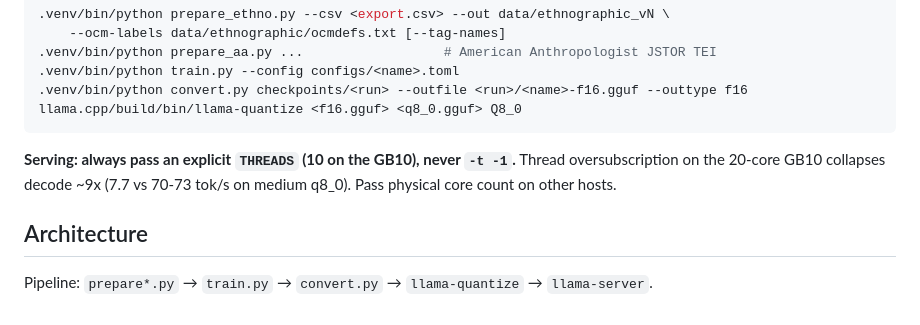
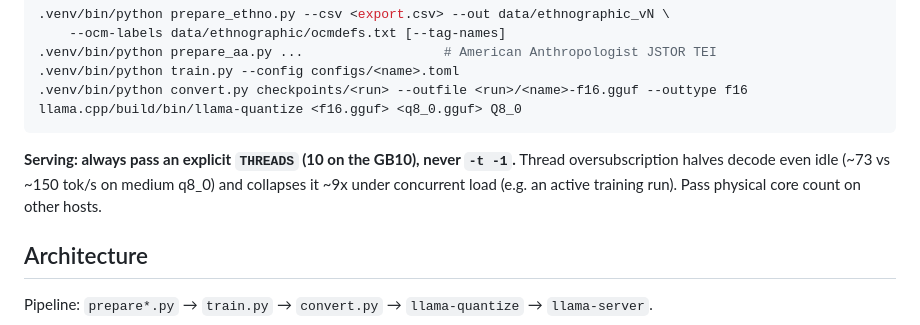
Before and after one commit to anthrowalla/lm-playground, a Markdown page: CLAUDE.md, the part around the change. Rendered like a GitHub page.

````diff
--- a/CLAUDE.md
+++ b/CLAUDE.md
@@ -31,8 +31,8 @@ llama.cpp/build/bin/llama-quantize <f16.gguf> <q8_0.gguf> Q8_0
 ```
 
 **Serving: always pass an explicit `THREADS` (10 on the GB10), never `-t -1`.** Thread
-oversubscription on the 20-core GB10 collapses decode ~9x (7.7 vs 70-73 tok/s on medium q8_0).
-Pass physical core count on other hosts.
+oversubscription halves decode even idle (~73 vs ~150 tok/s on medium q8_0) and collapses
+it ~9x under concurrent load (e.g. an active training run). Pass physical core count on other hosts.
 
 ## Architecture
 
````
Also changed, not shown: README.md (+7 -5 lines).
